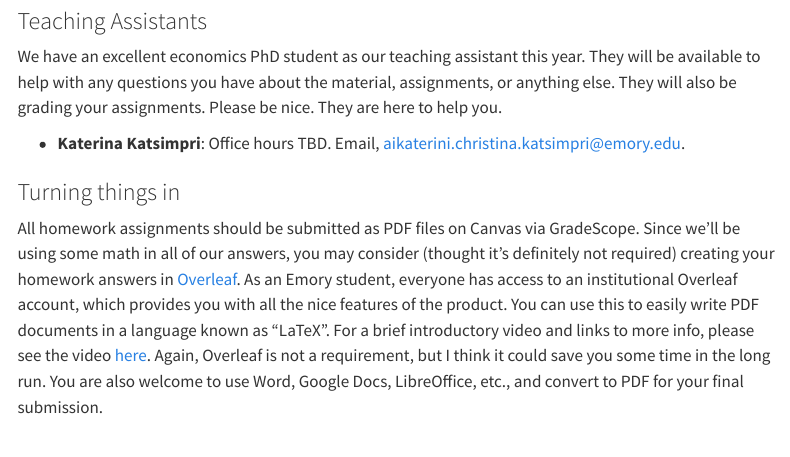
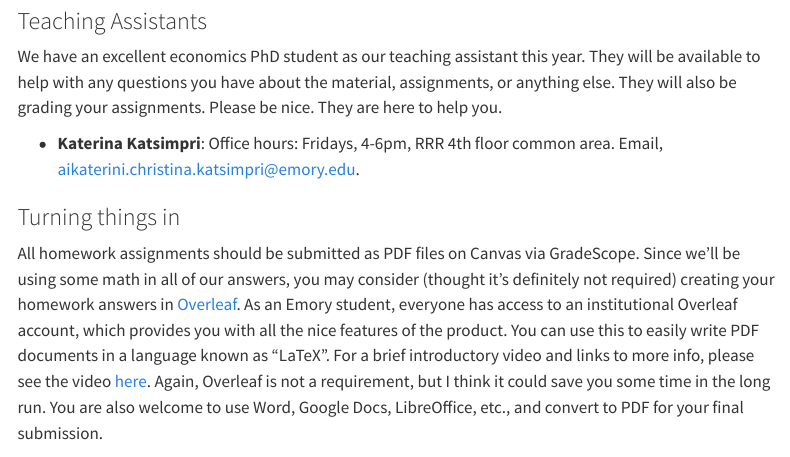
Before and after one commit to imccart/econ372-fall2025, a Quarto document (syllabus.qmd): the page in a window 1100 px wide, from 3010 px down. Rendered offline with R 4.5, knitr and Pandoc in place of Quarto, with nearby package versions; menus at the side of the page are left out.

Commit message:
update syllabus

```diff
--- a/syllabus.qmd
+++ b/syllabus.qmd
@@ -81,7 +81,7 @@ For any questions that you don't think need a meeting, you can always reach out
 
 We have an excellent economics PhD student as our teaching assistant this year. They will be available to help with any questions you have about the material, assignments, or anything else. They will also be grading your assignments. Please be nice. They are here to help you.
 
-  - **Katerina Katsimpri**: Office hours TBD. Email, aikaterini.christina.katsimpri@emory.edu.
+  - **Katerina Katsimpri**: Office hours: Fridays, 4-6pm, RRR 4th floor common area. Email, aikaterini.christina.katsimpri@emory.edu.
 
 ### Turning things in
 
```
Also changed, not shown: docs/search.json, 3 other files.
